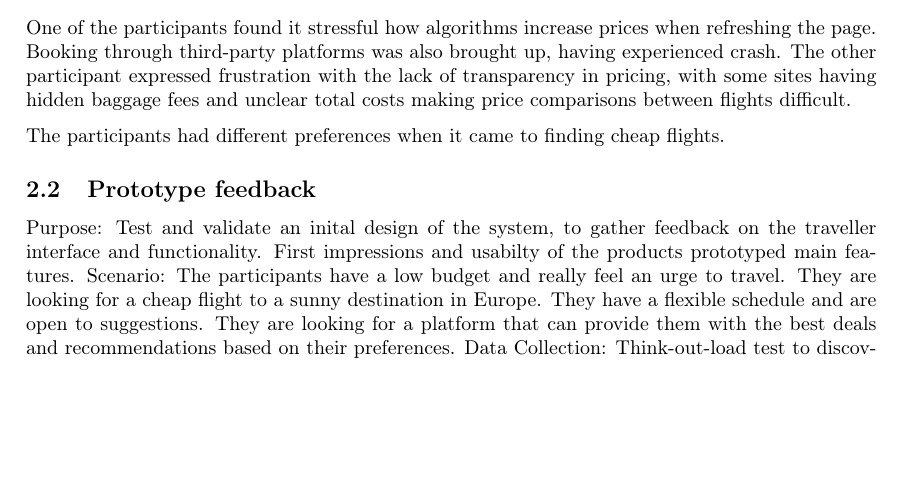
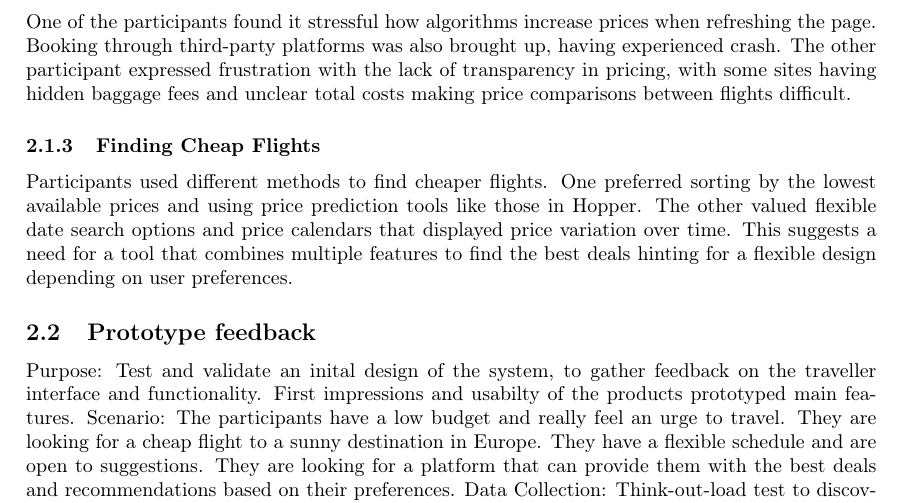
Before and after one commit to andreroxhage/ETSN15-Software-Requirements-Engineering, a LaTeX document (Release 1/SystemRequirements.tex, which reads Release 1/subsections/elicitation.tex): part of page 3 of 13, cut so that both start at the same text, the shorter picture padded with empty space. Compiled offline with pdfLaTeX.

Commit message:
elicitation added a paragraph to interview sumamry

```diff
--- a/Release 1/subsections/elicitation.tex
+++ b/Release 1/subsections/elicitation.tex
@@ -9,9 +9,8 @@ The participants (N=2) had an average age of 24 years and both had simular prior
 \subsubsection{Problems}
 One of the participants found it stressful how algorithms increase prices when refreshing the page. Booking through third-party platforms was also brought up, having experienced crash. The other participant expressed frustration with the lack of transparency in pricing, with some sites having hidden baggage fees and unclear total costs making price comparisons between flights difficult.
 
-
-The participants had different preferences when it came to finding cheap flights.
-% ??? Känns som att det finns mer att säga här - vad var det som de tyckte var svårt? Vad var det som de tyckte var bra?
+\subsubsection{Finding Cheap Flights}
+Participants used different methods to find cheaper flights. One preferred sorting by the lowest available prices and using price prediction tools like those in Hopper. The other valued flexible date search options and price calendars that displayed price variation over time. This suggests a need for a tool that combines multiple features to find the best deals hinting for a flexible design depending on user preferences.
 
 
 \subsection{Prototype feedback}
```
